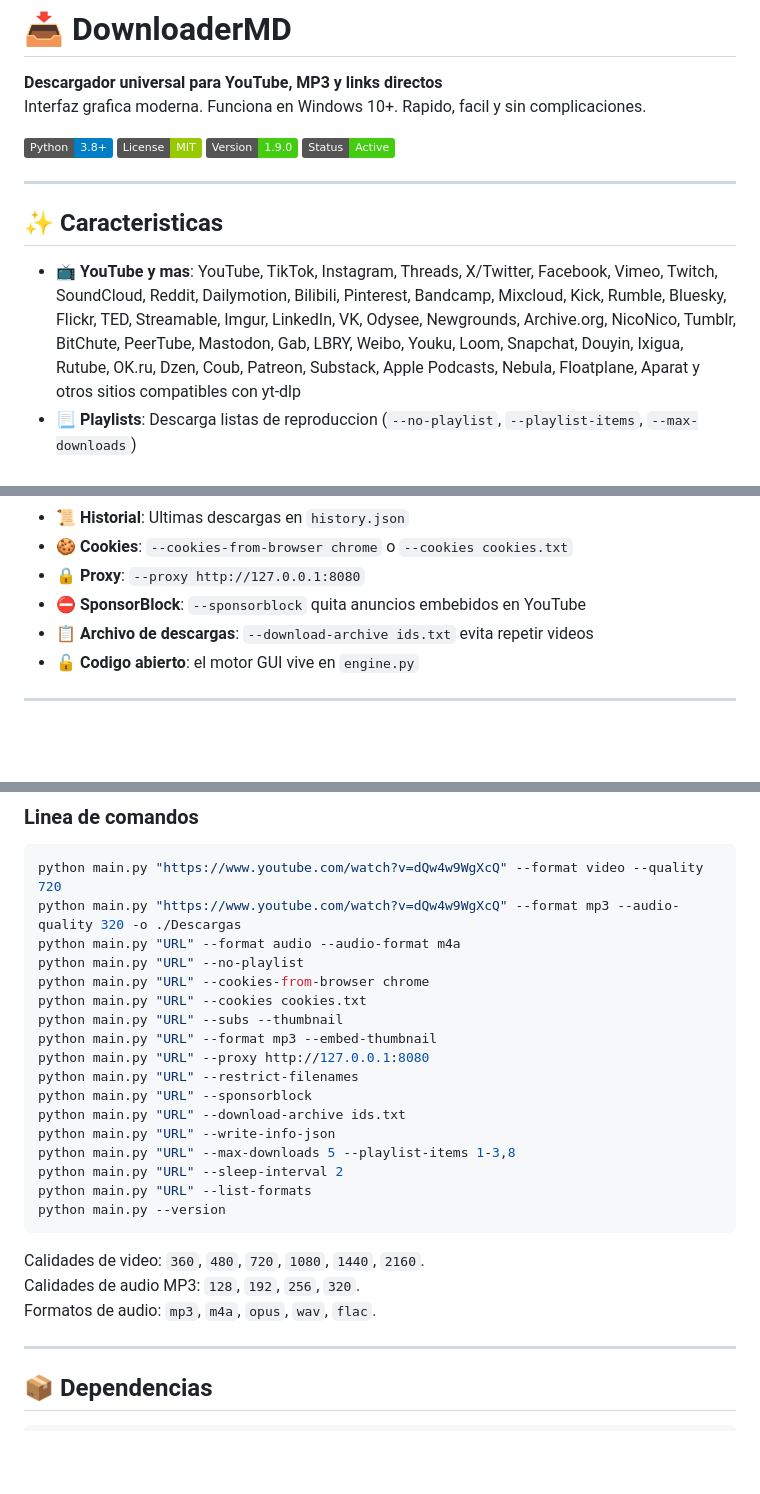
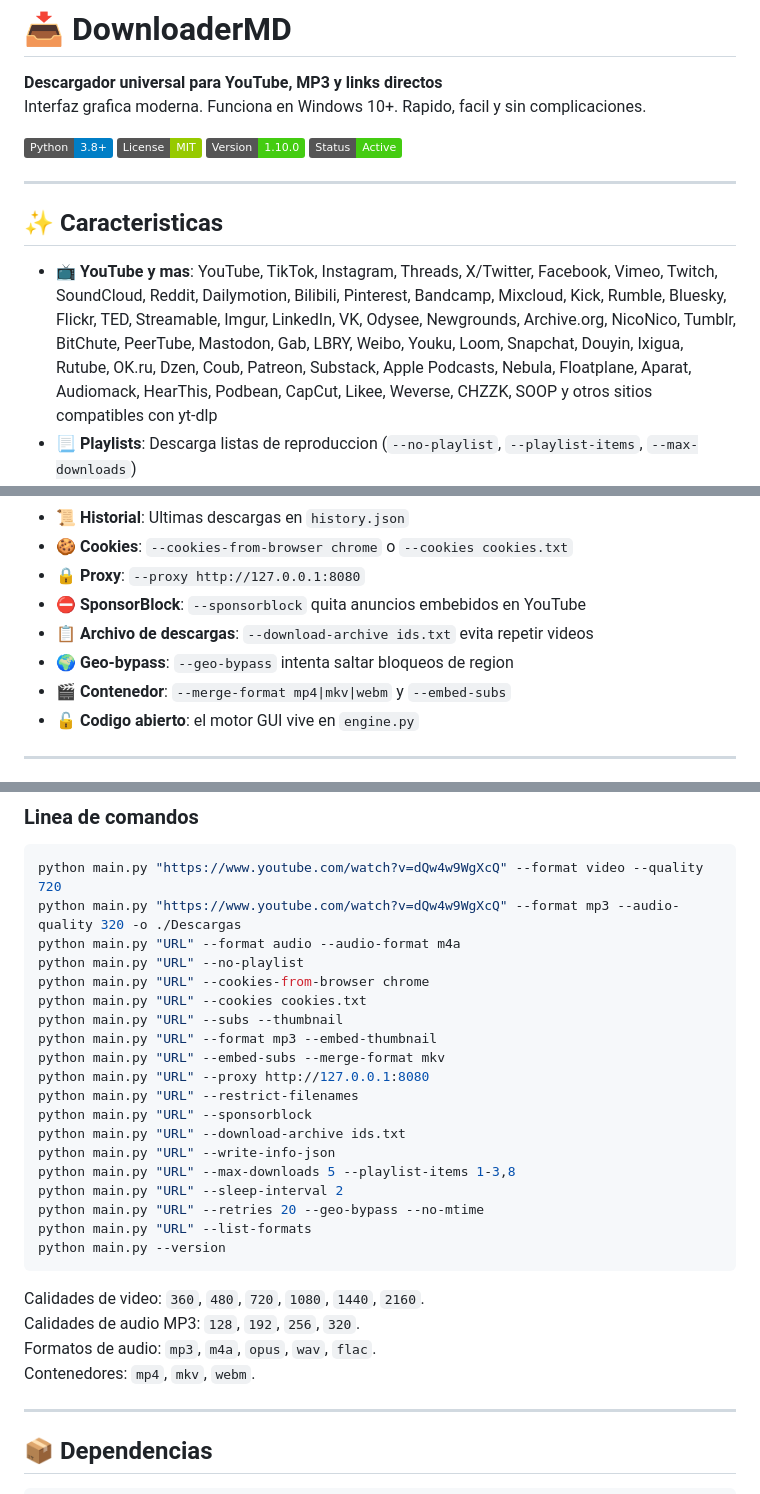
Before and after one commit to Doriogamer/DownloaderMD, a Markdown page: README.md, 3 parts joined by grey strips. Drawn GitHub-style; badges without logos; blank space fills up the shorter version.

Commit message:
docs: README 1.10.0

````diff
--- a/README.md
+++ b/README.md
@@ -5,14 +5,14 @@ Interfaz grafica moderna. Funciona en Windows 10+. Rapido, facil y sin complicac
 
 ![Python](https://img.shields.io/badge/Python-3.8+-blue)
 ![License](https://img.shields.io/badge/License-MIT-green)
-![Version](https://img.shields.io/badge/Version-1.9.0-brightgreen)
+![Version](https://img.shields.io/badge/Version-1.10.0-brightgreen)
 ![Status](https://img.shields.io/badge/Status-Active-success)
 
 ---
 
 ## ✨ Caracteristicas
 
-- **📺 YouTube y mas**: YouTube, TikTok, Instagram, Threads, X/Twitter, Facebook, Vimeo, Twitch, SoundCloud, Reddit, Dailymotion, Bilibili, Pinterest, Bandcamp, Mixcloud, Kick, Rumble, Bluesky, Flickr, TED, Streamable, Imgur, LinkedIn, VK, Odysee, Newgrounds, Archive.org, NicoNico, Tumblr, BitChute, PeerTube, Mastodon, Gab, LBRY, Weibo, Youku, Loom, Snapchat, Douyin, Ixigua, Rutube, OK.ru, Dzen, Coub, Patreon, Substack, Apple Podcasts, Nebula, Floatplane, Aparat y otros sitios compatibles con yt-dlp
+- **📺 YouTube y mas**: YouTube, TikTok, Instagram, Threads, X/Twitter, Facebook, Vimeo, Twitch, SoundCloud, Reddit, Dailymotion, Bilibili, Pinterest, Bandcamp, Mixcloud, Kick, Rumble, Bluesky, Flickr, TED, Streamable, Imgur, LinkedIn, VK, Odysee, Newgrounds, Archive.org, NicoNico, Tumblr, BitChute, PeerTube, Mastodon, Gab, LBRY, Weibo, Youku, Loom, Snapchat, Douyin, Ixigua, Rutube, OK.ru, Dzen, Coub, Patreon, Substack, Apple Podcasts, Nebula, Floatplane, Aparat, Audiomack, HearThis, Podbean, CapCut, Likee, Weverse, CHZZK, SOOP y otros sitios compatibles con yt-dlp
 - **📃 Playlists**: Descarga listas de reproduccion (`--no-playlist`, `--playlist-items`, `--max-downloads`)
 - **🎵 Audio**: Extrae audio en mp3, m4a, opus, wav o flac (requiere ffmpeg). Opcional: `--embed-thumbnail`
 - **🌐 Enlaces directos**: Descarga cualquier archivo desde un link directo (usa el nombre de `Content-Disposition` si existe). Reanuda si el archivo ya existe a medias
@@ -23,6 +23,8 @@ Interfaz grafica moderna. Funciona en Windows 10+. Rapido, facil y sin complicac
 - **🔒 Proxy**: `--proxy http://127.0.0.1:8080`
 - **⛔ SponsorBlock**: `--sponsorblock` quita anuncios embebidos en YouTube
 - **📋 Archivo de descargas**: `--download-archive ids.txt` evita repetir videos
+- **🌍 Geo-bypass**: `--geo-bypass` intenta saltar bloqueos de region
+- **🎬 Contenedor**: `--merge-format mp4|mkv|webm` y `--embed-subs`
 - **🔓 Codigo abierto**: el motor GUI vive en `engine.py`
 
 ---
@@ -84,6 +86,7 @@ python main.py "URL" --cookies-from-browser chrome
 python main.py "URL" --cookies cookies.txt
 python main.py "URL" --subs --thumbnail
 python main.py "URL" --format mp3 --embed-thumbnail
+python main.py "URL" --embed-subs --merge-format mkv
 python main.py "URL" --proxy http://127.0.0.1:8080
 python main.py "URL" --restrict-filenames
 python main.py "URL" --sponsorblock
@@ -91,6 +94,7 @@ python main.py "URL" --download-archive ids.txt
 python main.py "URL" --write-info-json
 python main.py "URL" --max-downloads 5 --playlist-items 1-3,8
 python main.py "URL" --sleep-interval 2
+python main.py "URL" --retries 20 --geo-bypass --no-mtime
 python main.py "URL" --list-formats
 python main.py --version
 ```
@@ -98,6 +102,7 @@ python main.py --version
 Calidades de video: `360`, `480`, `720`, `1080`, `1440`, `2160`.
 Calidades de audio MP3: `128`, `192`, `256`, `320`.
 Formatos de audio: `mp3`, `m4a`, `opus`, `wav`, `flac`.
+Contenedores: `mp4`, `mkv`, `webm`.
 
 ---
 
````
Also changed, not shown: other parts of README.md (+1 -0 lines).
